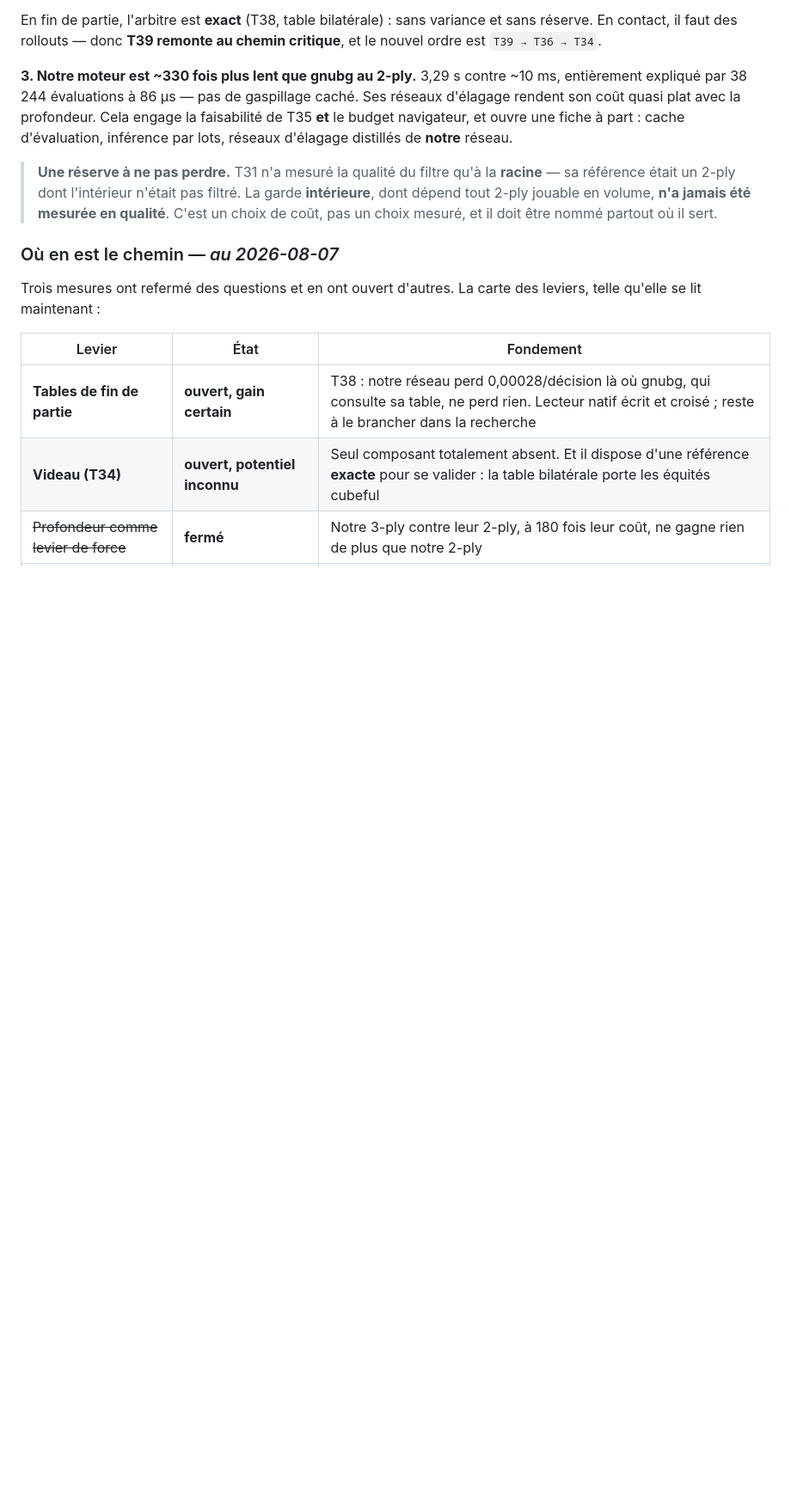
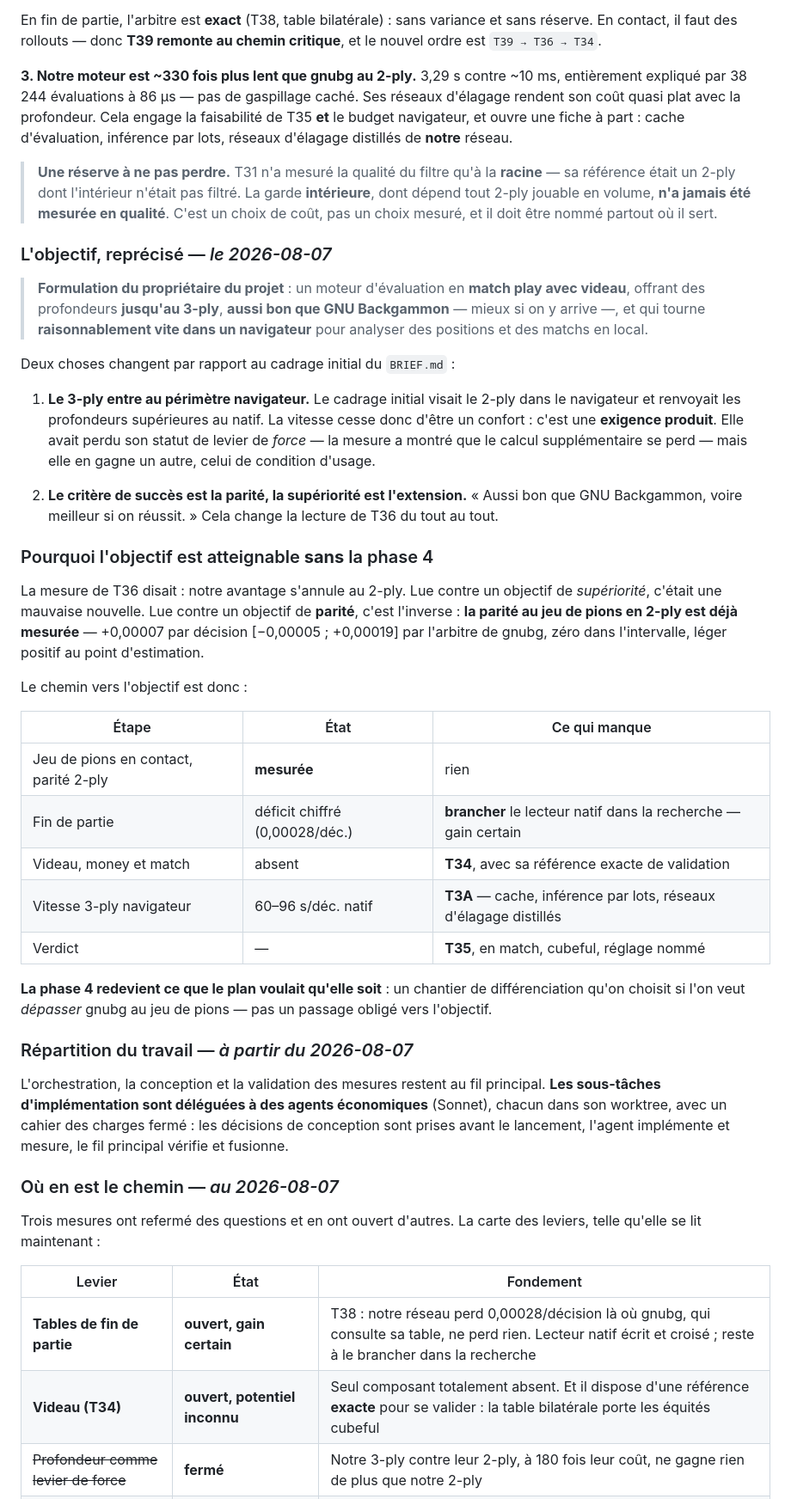
Before and after one commit to kevung/gammonNet, a Markdown page: PLAN.md, the part around the change. Shown at 86% size. GitHub-like rendering; blank space fills up the shorter version.

Commit message:
L'objectif reprécisé : la parité est le critère, le 3-ply entre au navigateur
Formulation du propriétaire : match play avec videau, jusqu'au 3-ply, aussi bon
que GNU Backgammon — mieux si on y arrive — et raisonnablement vite dans un
navigateur.

Deux changements contre le cadrage initial. Le 3-ply entre au périmètre
navigateur : la vitesse avait perdu son statut de levier de force, elle gagne
celui d'exigence produit. Et le critère de succès est la PARITÉ, la supériorité
étant l'extension — ce qui retourne la lecture de T36 : la parité au jeu de
pions en 2-ply est déjà mesurée (+0,00007 [-0,00005 ; +0,00019], zéro dans
l'intervalle).

L'objectif est donc atteignable sans la phase 4 : fin de partie (branchement
certain), videau (T34, avec référence exacte), vitesse (T3A, produit), verdict
(T35). La phase 4 redevient ce que le plan voulait qu'elle soit — un chantier
de différenciation qu'on choisit, pas un passage obligé.

Co-Authored-By: Claude Fable 5 <noreply@anthropic.com>

```diff
--- a/PLAN.md
+++ b/PLAN.md
@@ -147,6 +147,52 @@ et ouvre une fiche à part : cache d'évaluation, inférence par lots, réseaux
 > référence était un 2-ply dont l'intérieur n'était pas filtré. La garde **intérieure**, dont
 > dépend tout 2-ply jouable en volume, **n'a jamais été mesurée en qualité**. C'est un choix de
 > coût, pas un choix mesuré, et il doit être nommé partout où il sert.
+
+### L'objectif, reprécisé — *le 2026-08-07*
+
+> **Formulation du propriétaire du projet** : un moteur d'évaluation en **match play avec
+> videau**, offrant des profondeurs **jusqu'au 3-ply**, **aussi bon que GNU Backgammon** — mieux
+> si on y arrive —, et qui tourne **raisonnablement vite dans un navigateur** pour analyser des
+> positions et des matchs en local.
+
+Deux choses changent par rapport au cadrage initial du `BRIEF.md` :
+
+1. **Le 3-ply entre au périmètre navigateur.** Le cadrage initial visait le 2-ply dans le
+   navigateur et renvoyait les profondeurs supérieures au natif. La vitesse cesse donc d'être un
+   confort : c'est une **exigence produit**. Elle avait perdu son statut de levier de *force* — la
+   mesure a montré que le calcul supplémentaire se perd — mais elle en gagne un autre, celui de
+   condition d'usage.
+
+2. **Le critère de succès est la parité, la supériorité est l'extension.** « Aussi bon que
+   GNU Backgammon, voire meilleur si on réussit. » Cela change la lecture de T36 du tout au tout.
+
+### Pourquoi l'objectif est atteignable **sans** la phase 4
+
+La mesure de T36 disait : notre avantage s'annule au 2-ply. Lue contre un objectif de
+*supériorité*, c'était une mauvaise nouvelle. Lue contre un objectif de **parité**, c'est
+l'inverse : **la parité au jeu de pions en 2-ply est déjà mesurée** — +0,00007 par décision
+[−0,00005 ; +0,00019] par l'arbitre de gnubg, zéro dans l'intervalle, léger positif au point
+d'estimation.
+
+Le chemin vers l'objectif est donc :
+
+| Étape | État | Ce qui manque |
+|---|---|---|
+| Jeu de pions en contact, parité 2-ply | **mesurée** | rien |
+| Fin de partie | déficit chiffré (0,00028/déc.) | **brancher** le lecteur natif dans la recherche — gain certain |
+| Videau, money et match | absent | **T34**, avec sa référence exacte de validation |
+| Vitesse 3-ply navigateur | 60–96 s/déc. natif | **T3A** — cache, inférence par lots, réseaux d'élagage distillés |
+| Verdict | — | **T35**, en match, cubeful, réglage nommé |
+
+**La phase 4 redevient ce que le plan voulait qu'elle soit** : un chantier de différenciation
+qu'on choisit si l'on veut *dépasser* gnubg au jeu de pions — pas un passage obligé vers l'objectif.
+
+### Répartition du travail — *à partir du 2026-08-07*
+
+L'orchestration, la conception et la validation des mesures restent au fil principal. **Les
+sous-tâches d'implémentation sont déléguées à des agents économiques** (Sonnet), chacun dans son
+worktree, avec un cahier des charges fermé : les décisions de conception sont prises avant le
+lancement, l'agent implémente et mesure, le fil principal vérifie et fusionne.
 
 ### Où en est le chemin — *au 2026-08-07*
 
```
